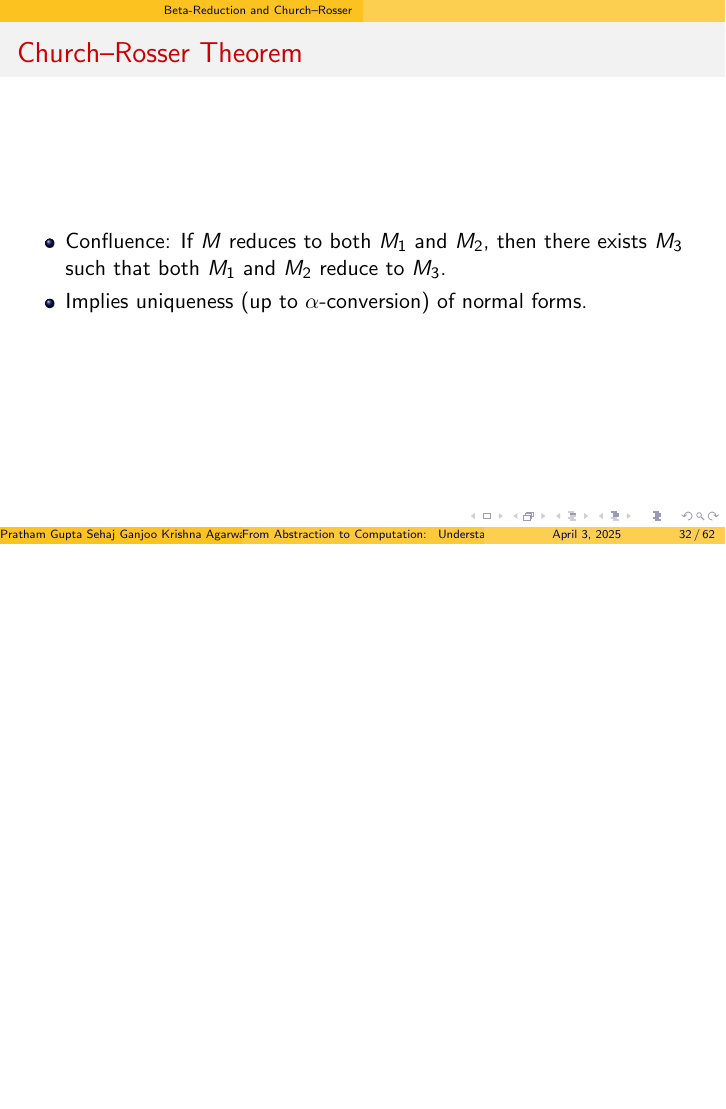
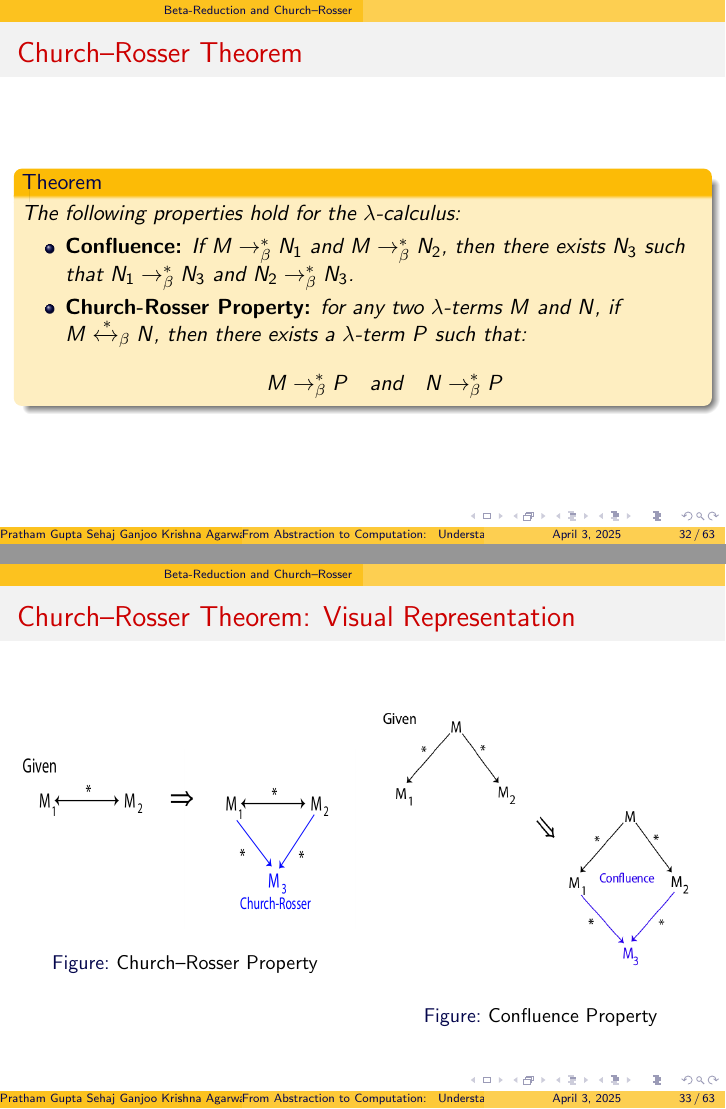
Before and after one commit to PrathamGupta423/lambda_calculus, LaTeX slides (presentation.tex): page 32 of 62 before the commit and pages 32 and 33 of 63 after it, the two joined at a grey line, the shorter picture padded with empty space. Compiled offline with pdfLaTeX.

Commit message:
added church rosser thm

```diff
--- a/presentation.tex
+++ b/presentation.tex
@@ -499,10 +499,38 @@ Any natural / reasonable notion of computation realizable in the physical world
 \end{frame}
 
 \begin{frame}{Church–Rosser Theorem}
-  \begin{itemize}
-    \item Confluence: If \( M \) reduces to both \( M_1 \) and \( M_2 \), then there exists \( M_3 \) such that both \( M_1 \) and \( M_2 \) reduce to \( M_3 \).
-    \item Implies uniqueness (up to $\alpha$-conversion) of normal forms.
-  \end{itemize}
+  % \begin{itemize}
+  %   \item Confluence: If \( M \) reduces to both \( M_1 \) and \( M_2 \), then there exists \( M_3 \) such that both \( M_1 \) and \( M_2 \) reduce to \( M_3 \).
+  %   \item Implies uniqueness (up to $\alpha$-conversion) of normal forms.
+  % \end{itemize}
+
+  \begin{theorem}
+    The following properties hold for the \(\lambda\)-calculus:
+    \begin{itemize}
+      \item \textbf{Confluence:} If \( M \rightarrow^*_\beta N_1 \) and \( M \rightarrow^*_\beta N_2 \), then there exists \( N_3 \) such that \( N_1 \rightarrow^*_\beta N_3 \) and \( N_2 \rightarrow^*_\beta N_3 \).
+
+      \item \textbf{Church-Rosser Property:}
+        for any two $\lambda$-terms \(M\) and \(N\), if \(M \xleftrightarrow{*}_\beta N\), then there exists a $\lambda$-term \(P\) such that:
+        \[
+          M \rightarrow^{*}_\beta P \quad \text{and} \quad N \rightarrow^{*}_\beta P
+        \]
+    \end{itemize}
+  \end{theorem}
+\end{frame}
+
+\begin{frame}{Church–Rosser Theorem: Visual Representation}
+  \begin{columns}
+    \column{0.5\textwidth}
+    \begin{figure}
+      \includegraphics[width=\textwidth]{images/Church-Rosser.png}
+      \caption{Church–Rosser Property}
+    \end{figure}
+    \column{0.5\textwidth}
+    \begin{figure}
+      \includegraphics[width=\textwidth]{images/Confluence.png}
+      \caption{Confluence Property}
+    \end{figure}
+  \end{columns}
 \end{frame}
 
 % Section 6: Useful Combinators
```
Also changed, not shown: images/Church-Rosser.png (added), images/Confluence.png (added).
